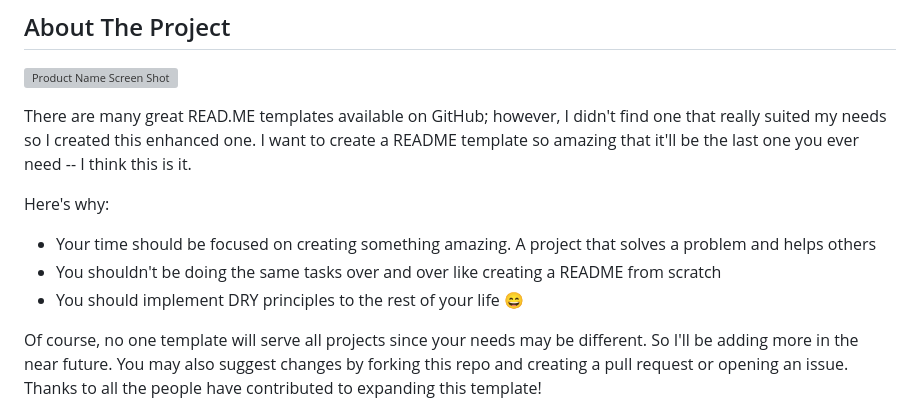
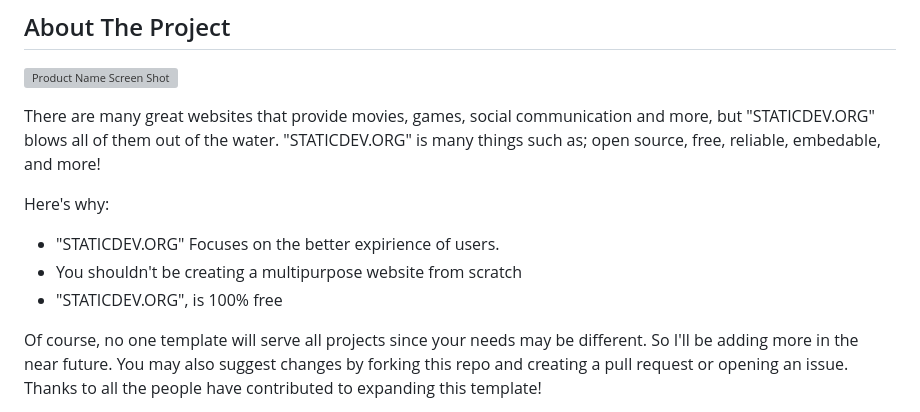
Before and after one commit to staticalnetwork-dev/solopanel.lol, a Markdown page: README.md, the part around the change. Drawn GitHub-style; grey boxes are pictures that could not be loaded.

```diff
--- a/README.md
+++ b/README.md
@@ -85,12 +85,12 @@
 
 [![Product Name Screen Shot][product-screenshot]](https://example.com)
 
-There are many great READ.ME templates available on GitHub; however, I didn't find one that really suited my needs so I created this enhanced one. I want to create a README template so amazing that it'll be the last one you ever need -- I think this is it.
+There are many great websites that provide movies, games, social communication and more, but "STATICDEV.ORG" blows all of them out of the water. "STATICDEV.ORG" is many things such as; open source, free, reliable, embedable, and more!
 
 Here's why:
-* Your time should be focused on creating something amazing. A project that solves a problem and helps others
-* You shouldn't be doing the same tasks over and over like creating a README from scratch
-* You should implement DRY principles to the rest of your life :smile:
+* "STATICDEV.ORG" Focuses on the better expirience of users.
+* You shouldn't be creating a multipurpose website from scratch
+* "STATICDEV.ORG", is 100% free
 
 Of course, no one template will serve all projects since your needs may be different. So I'll be adding more in the near future. You may also suggest changes by forking this repo and creating a pull request or opening an issue. Thanks to all the people have contributed to expanding this template!
 
```
